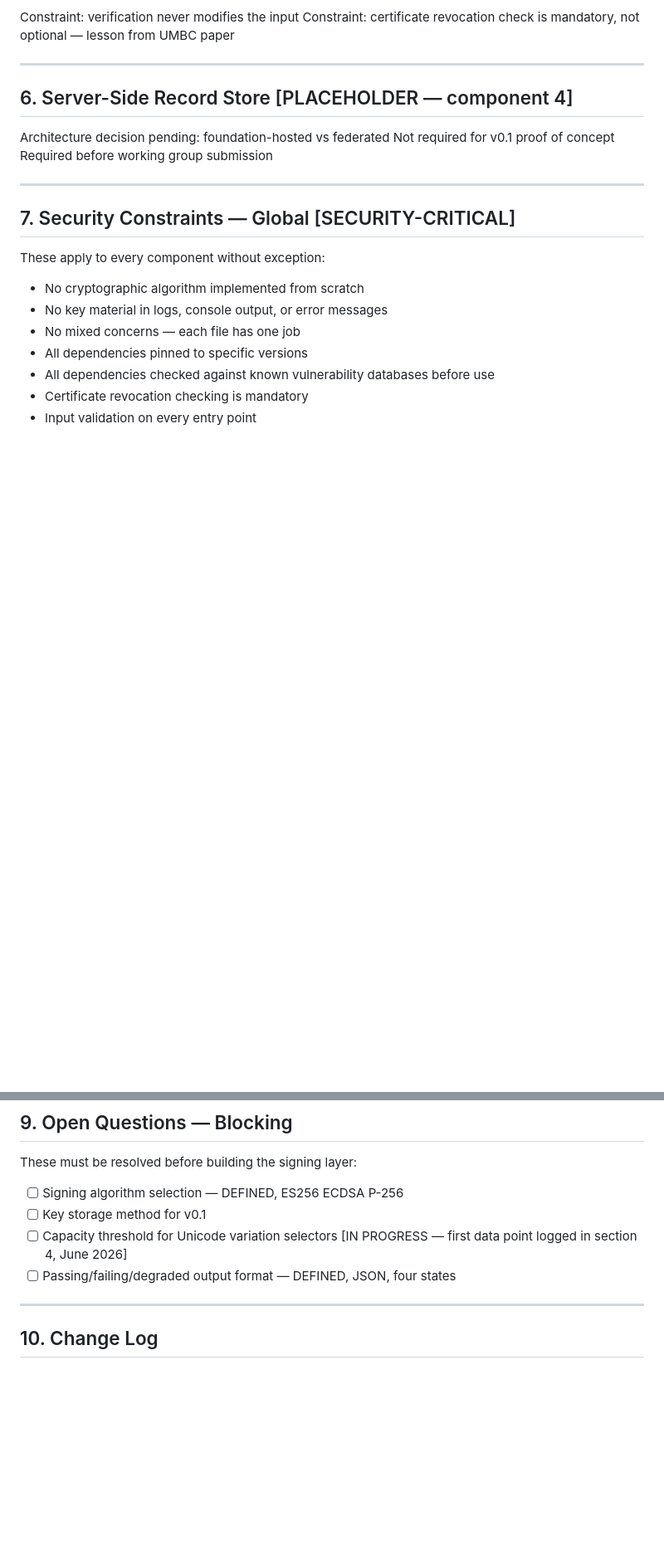
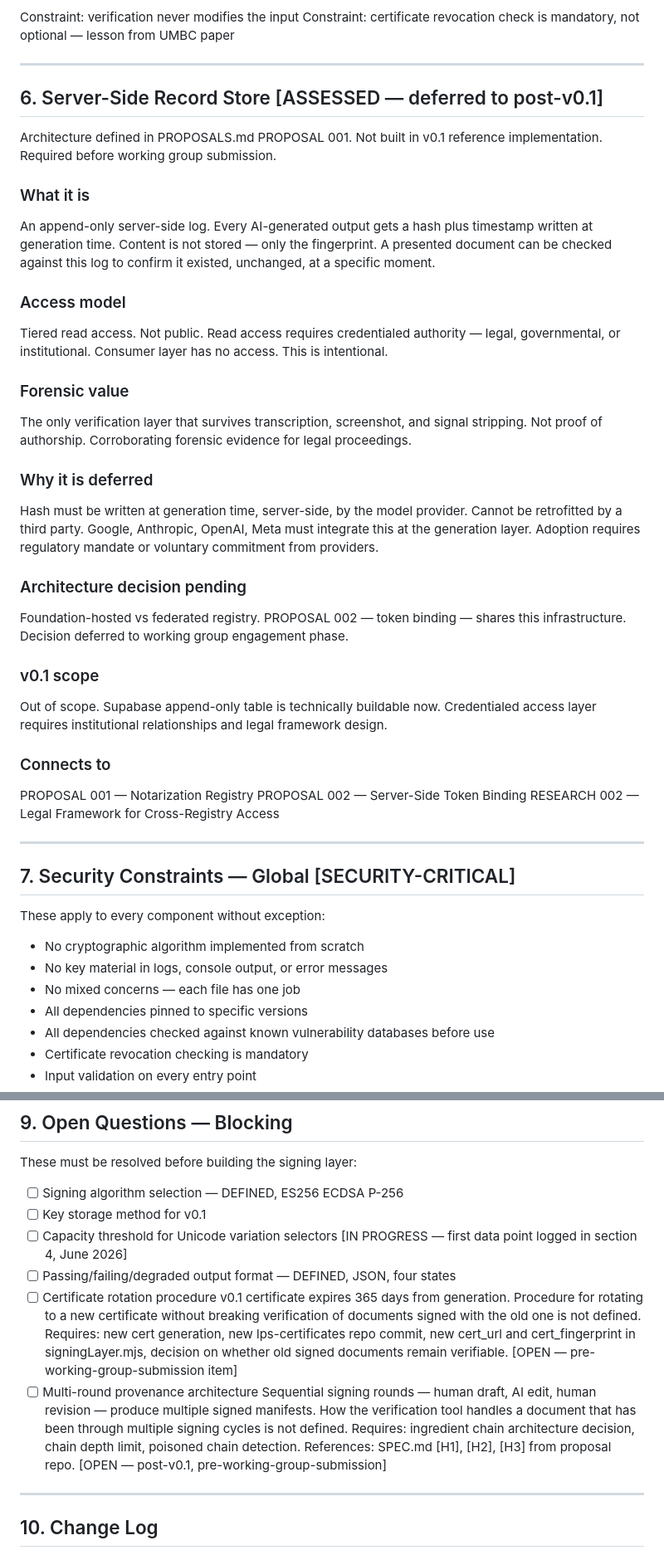
Before and after one commit to systemacticco-rgb/lps-reference-implementation, a Markdown page: SPEC.md, 2 parts joined by grey strips. Shown at 83% size. GitHub-like rendering; blank space fills up the shorter version.

Commit message:
docs: update sections 6, 8, and 9 with server store architecture, test requirements, and open questions

```diff
--- a/SPEC.md
+++ b/SPEC.md
@@ -319,10 +319,49 @@ Constraint: certificate revocation check is mandatory,
 
 ---
 
-## 6. Server-Side Record Store [PLACEHOLDER — component 4]
-Architecture decision pending: foundation-hosted vs federated
-Not required for v0.1 proof of concept
-Required before working group submission
+## 6. Server-Side Record Store [ASSESSED — deferred to post-v0.1]
+Architecture defined in PROPOSALS.md PROPOSAL 001.
+Not built in v0.1 reference implementation.
+Required before working group submission.
+
+### What it is
+An append-only server-side log. Every AI-generated output gets
+a hash plus timestamp written at generation time. Content is
+not stored — only the fingerprint. A presented document can
+be checked against this log to confirm it existed, unchanged,
+at a specific moment.
+
+### Access model
+Tiered read access. Not public. Read access requires
+credentialed authority — legal, governmental, or institutional.
+Consumer layer has no access. This is intentional.
+
+### Forensic value
+The only verification layer that survives transcription,
+screenshot, and signal stripping. Not proof of authorship.
+Corroborating forensic evidence for legal proceedings.
+
+### Why it is deferred
+Hash must be written at generation time, server-side, by the
+model provider. Cannot be retrofitted by a third party.
+Google, Anthropic, OpenAI, Meta must integrate this at the
+generation layer. Adoption requires regulatory mandate or
+voluntary commitment from providers.
+
+### Architecture decision pending
+Foundation-hosted vs federated registry.
+PROPOSAL 002 — token binding — shares this infrastructure.
+Decision deferred to working group engagement phase.
+
+### v0.1 scope
+Out of scope. Supabase append-only table is technically
+buildable now. Credentialed access layer requires institutional
+relationships and legal framework design.
+
+### Connects to
+PROPOSAL 001 — Notarization Registry
+PROPOSAL 002 — Server-Side Token Binding
+RESEARCH 002 — Legal Framework for Cross-Registry Access
 
 ---
 
@@ -358,7 +397,24 @@ These must be resolved before building the signing layer:
 - [ ] Capacity threshold for Unicode variation selectors
       [IN PROGRESS — first data point logged in section 4, June 2026]
 - [ ] Passing/failing/degraded output format —  DEFINED, JSON, four states
-
+- [ ] Certificate rotation procedure
+      v0.1 certificate expires 365 days from generation.
+      Procedure for rotating to a new certificate without
+      breaking verification of documents signed with the
+      old one is not defined. Requires: new cert generation,
+      new lps-certificates repo commit, new cert_url and
+      cert_fingerprint in signingLayer.mjs, decision on
+      whether old signed documents remain verifiable.
+      [OPEN — pre-working-group-submission item]
+- [ ] Multi-round provenance architecture
+      Sequential signing rounds — human draft, AI edit,
+      human revision — produce multiple signed manifests.
+      How the verification tool handles a document that
+      has been through multiple signing cycles is not
+      defined. Requires: ingredient chain architecture
+      decision, chain depth limit, poisoned chain detection.
+      References: SPEC.md [H1], [H2], [H3] from proposal repo.
+      [OPEN — post-v0.1, pre-working-group-submission]
 ---
 
 ## 10. Change Log
```
